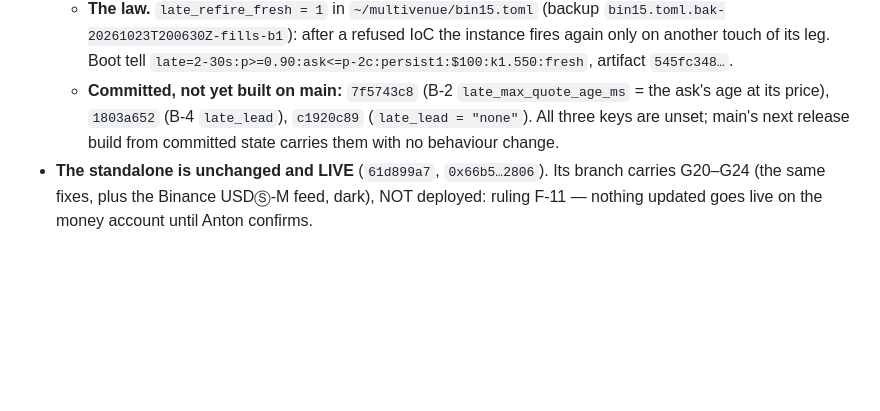
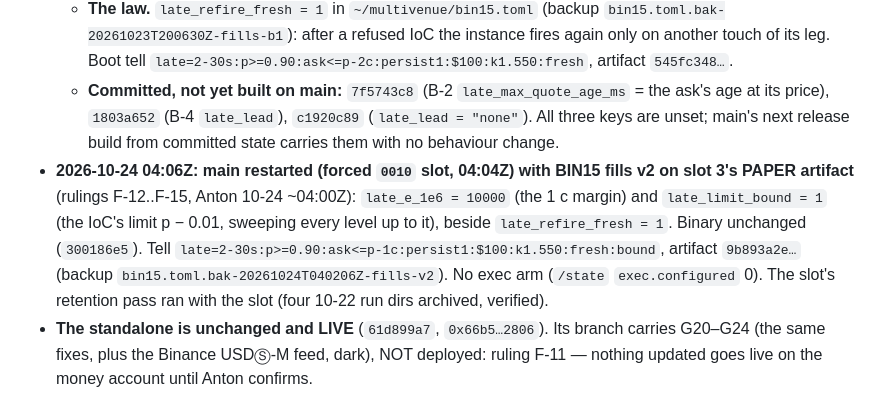
Before and after one commit to darkcite/trading-engine-multivenue, a Markdown page: docs/state.md, the part around the change. Rendered like a GitHub page; blank space fills up the shorter version.

Commit message:
state: 2026-10-24 04:06Z — main slot 3 paper on BIN15 fills v2 (the 1 c margin + the bound sweep, F-12..F-15)
Co-Authored-By: Claude Opus 5.5 <noreply@anthropic.com>
Claude-Session: https://claude.ai/code/session_01NdaqVdvLzihTcZUpVzkqys

```diff
--- a/docs/state.md
+++ b/docs/state.md
@@ -231,6 +231,15 @@ affected paragraph at each lane close; the superseded text goes to
     = the ask's age at its price), `1803a652` (B-4 `late_lead`), `c1920c89`
     (`late_lead = "none"`). All three keys are unset; main's next release build
     from committed state carries them with no behaviour change.
+- **2026-10-24 04:06Z: main restarted (forced `0010` slot, 04:04Z) with BIN15
+  fills v2 on slot 3's PAPER artifact** (rulings F-12..F-15, Anton 10-24 ~04:00Z):
+  `late_e_1e6 = 10000` (the 1 c margin) and `late_limit_bound = 1` (the IoC's
+  limit p − 0.01, sweeping every level up to it), beside `late_refire_fresh = 1`.
+  Binary unchanged (`300186e5`). Tell
+  `late=2-30s:p>=0.90:ask<=p-1c:persist1:$100:k1.550:fresh:bound`, artifact
+  `9b893a2e…` (backup `bin15.toml.bak-20261024T040206Z-fills-v2`). No exec arm
+  (`/state` `exec.configured` 0). The slot's retention pass ran with the slot
+  (four 10-22 run dirs archived, verified).
 - **The standalone is unchanged and LIVE** (`61d899a7`, `0x66b5…2806`). Its
   branch carries G20–G24 (the same fixes, plus the Binance USDⓈ-M feed, dark),
   NOT deployed: ruling F-11 — nothing updated goes live on the money account
```
